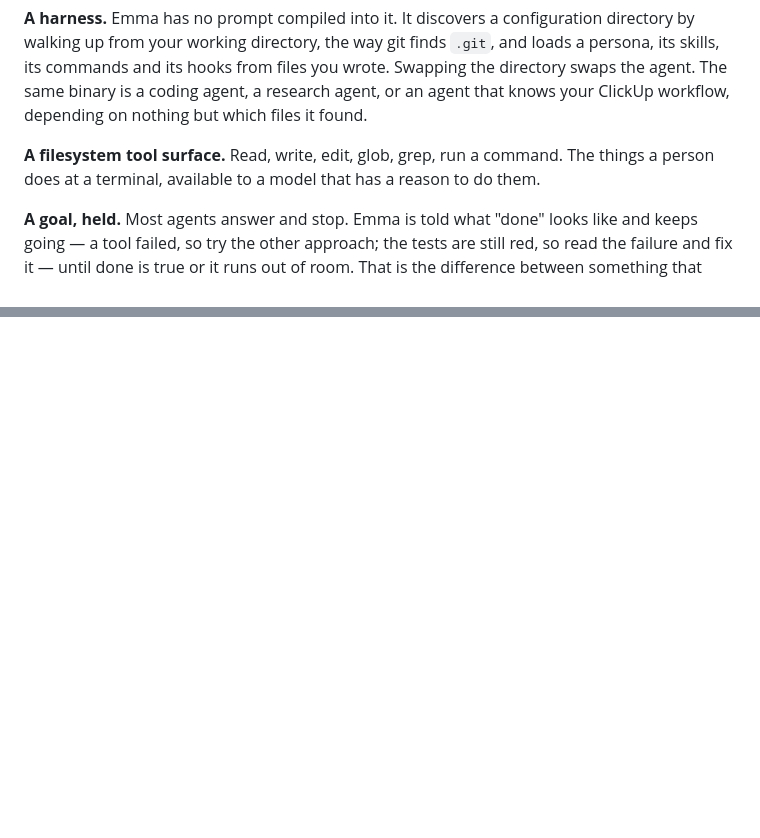
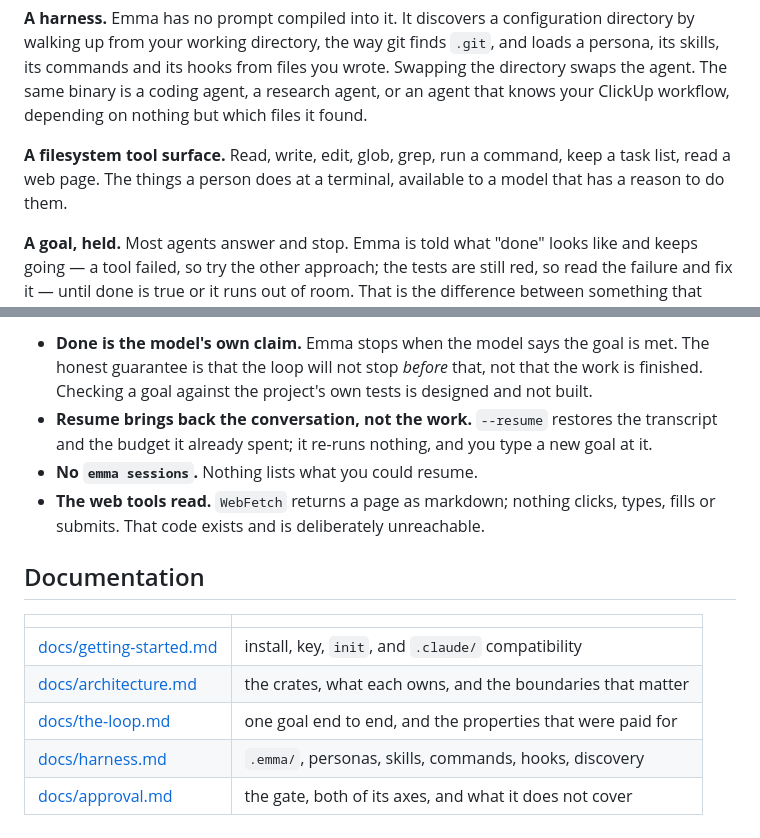
Before and after one commit to 01000001-01001110/emma-harness, a Markdown page: README.md, 2 parts joined by grey strips. Drawn GitHub-style; blank space fills up the shorter version.

```diff
--- a/README.md
+++ b/README.md
@@ -26,9 +26,9 @@ files you wrote. Swapping the directory swaps the agent. The same binary is a
 coding agent, a research agent, or an agent that knows your ClickUp workflow,
 depending on nothing but which files it found.
 
-**A filesystem tool surface.** Read, write, edit, glob, grep, run a command.
-The things a person does at a terminal, available to a model that has a reason
-to do them.
+**A filesystem tool surface.** Read, write, edit, glob, grep, run a command,
+keep a task list, read a web page. The things a person does at a terminal,
+available to a model that has a reason to do them.
 
 **A goal, held.** Most agents answer and stop. Emma is told what "done" looks
 like and keeps going — a tool failed, so try the other approach; the tests are
@@ -90,4 +117,22 @@ project you are working on.
 
-[tustle-agent]: ../tustle-agent
-[notes/what-emma-inherits.md]: notes/what-emma-inherits.md
-[notes/claude-code-compatibility.md]: notes/claude-code-compatibility.md
+- **Done is the model's own claim.** Emma stops when the model says the goal is
+  met. The honest guarantee is that the loop will not stop _before_ that, not
+  that the work is finished. Checking a goal against the project's own tests is
+  designed and not built.
+- **Resume brings back the conversation, not the work.** `--resume` restores
+  the transcript and the budget it already spent; it re-runs nothing, and you
+  type a new goal at it.
+- **No `emma sessions`.** Nothing lists what you could resume.
+- **The web tools read.** `WebFetch` returns a page as markdown; nothing clicks,
+  types, fills or submits. That code exists and is deliberately unreachable.
+
+## Documentation
+
+|                           |                                                            |
+| ------------------------- | ---------------------------------------------------------- |
+| [docs/getting-started.md] | install, key, `init`, and `.claude/` compatibility         |
+| [docs/architecture.md]    | the crates, what each owns, and the boundaries that matter |
+| [docs/the-loop.md]        | one goal end to end, and the properties that were paid for |
+| [docs/harness.md]         | `.emma/`, personas, skills, commands, hooks, discovery     |
+| [docs/approval.md]        | the gate, both of its axes, and what it does not cover     |
+
```
Also changed, not shown: other parts of README.md (+47 -15 lines), docs/getting-started.md (added, +252 -0 lines).
